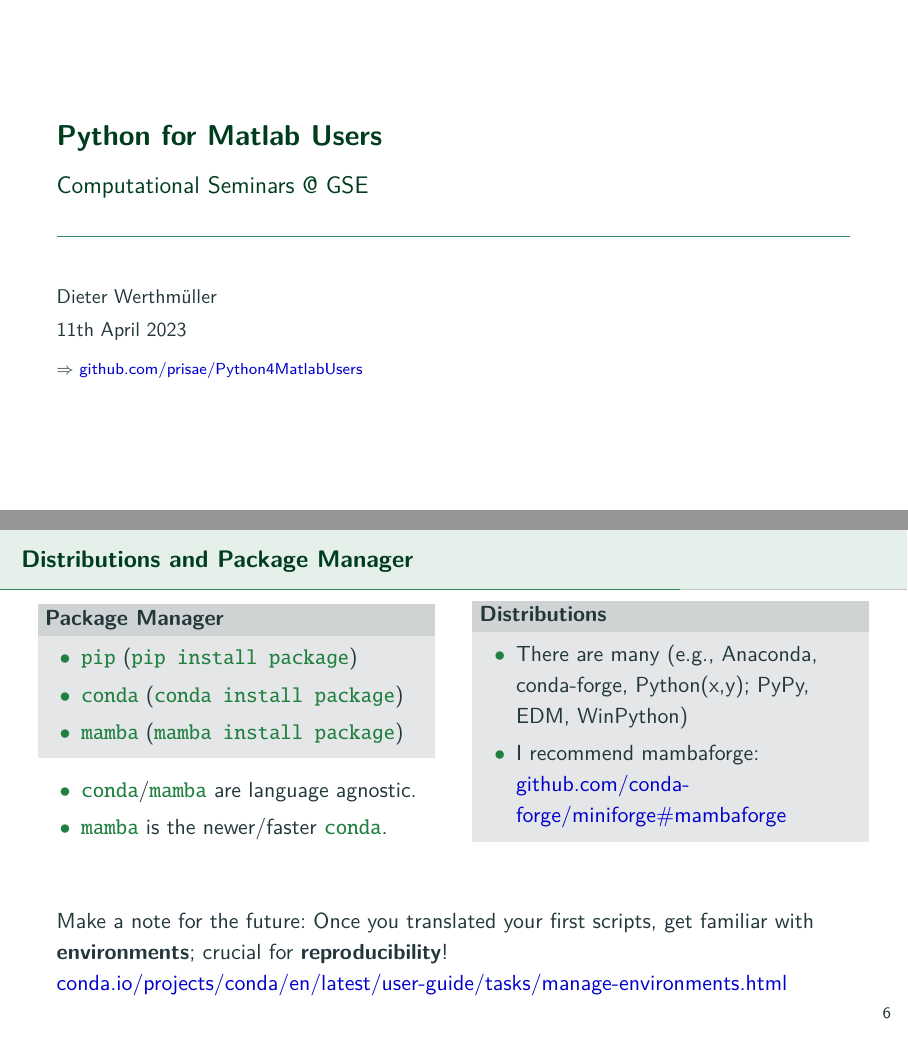
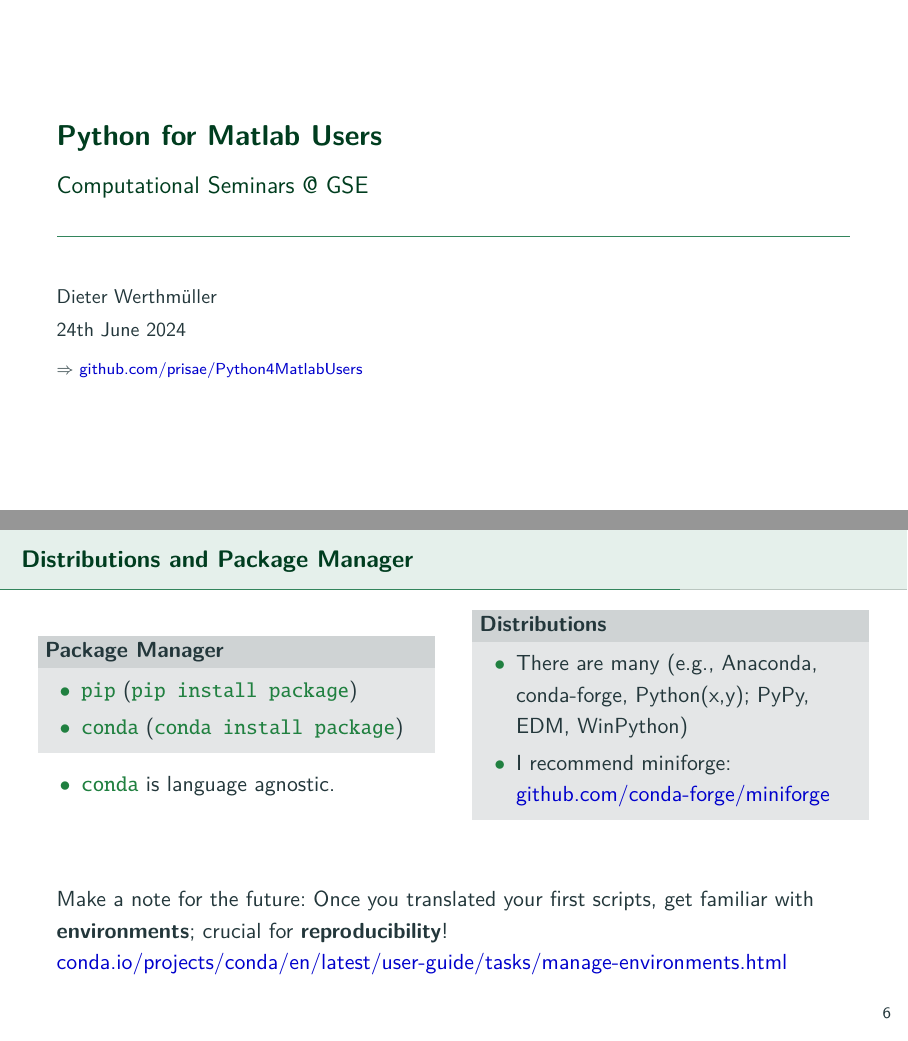
Before and after one commit to prisae/Python4MatlabUsers, LaTeX slides (Slides/Python4MatlabUsers.tex): pages 1 and 6 of 8, joined at a grey line. Compiled offline with pdfLaTeX.

Commit message:
3rd workshop (#2)

```diff
--- a/Slides/Python4MatlabUsers.tex
+++ b/Slides/Python4MatlabUsers.tex
@@ -66,7 +66,7 @@
 % --- TITLE-STUFF ---
 \title{Python for Matlab Users}
 \subtitle{Computational Seminars @ GSE}
-\date{11th April 2023}
+\date{24th June 2024}
 \author{Dieter Werthmüller}
 \institute{\dra\href{https://github.com/prisae/Python4MatlabUsers}{github.com/prisae/Python4MatlabUsers}}
 
@@ -210,12 +210,10 @@
       \begin{itemize}
         \item \code{pip} (\code{pip install package})
         \item \code{conda} (\code{conda install package})
-        \item \code{mamba} (\code{mamba install package})
       \end{itemize}
     \end{block}
     \begin{itemize}
-      \item \code{conda}/\code{mamba} are language agnostic.
-      \item \code{mamba} is the newer/faster \code{conda}.
+      \item \code{conda} is language agnostic.
     \end{itemize}
 
     \column{.5\textwidth}
@@ -223,7 +221,8 @@
       \begin{itemize}
         \item There are many (e.g., Anaconda, conda-forge, Python(x,y); PyPy,
           EDM, WinPython)
-        \item I recommend mambaforge: \href{https://github.com/conda-forge/miniforge\#mambaforge}{github.com/conda-forge/miniforge\#mambaforge}
+        \item I recommend miniforge:
+          \href{https://github.com/conda-forge/miniforge}{github.com/conda-forge/miniforge}
       \end{itemize}
     \end{block}
 
```
Also changed, not shown: Slides/Python4MatlabUsers.pdf, 1 other file.
